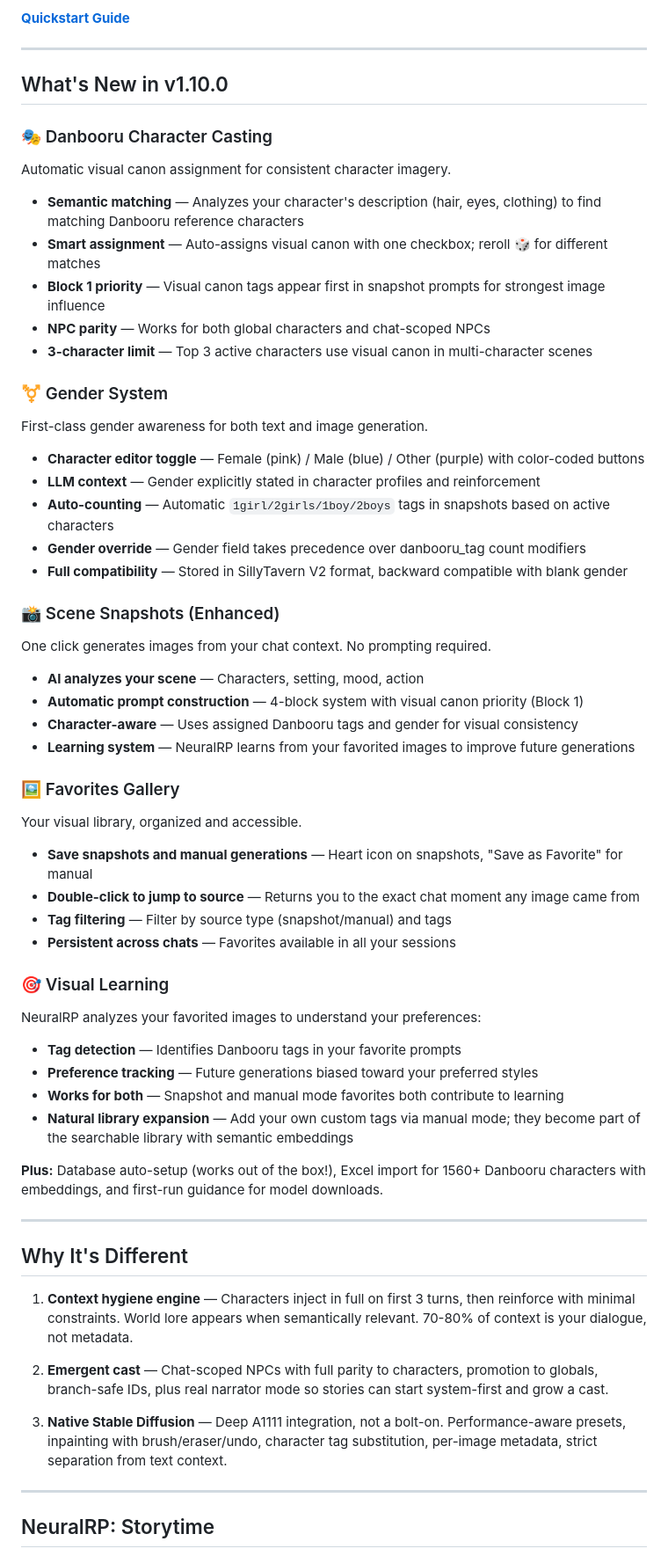
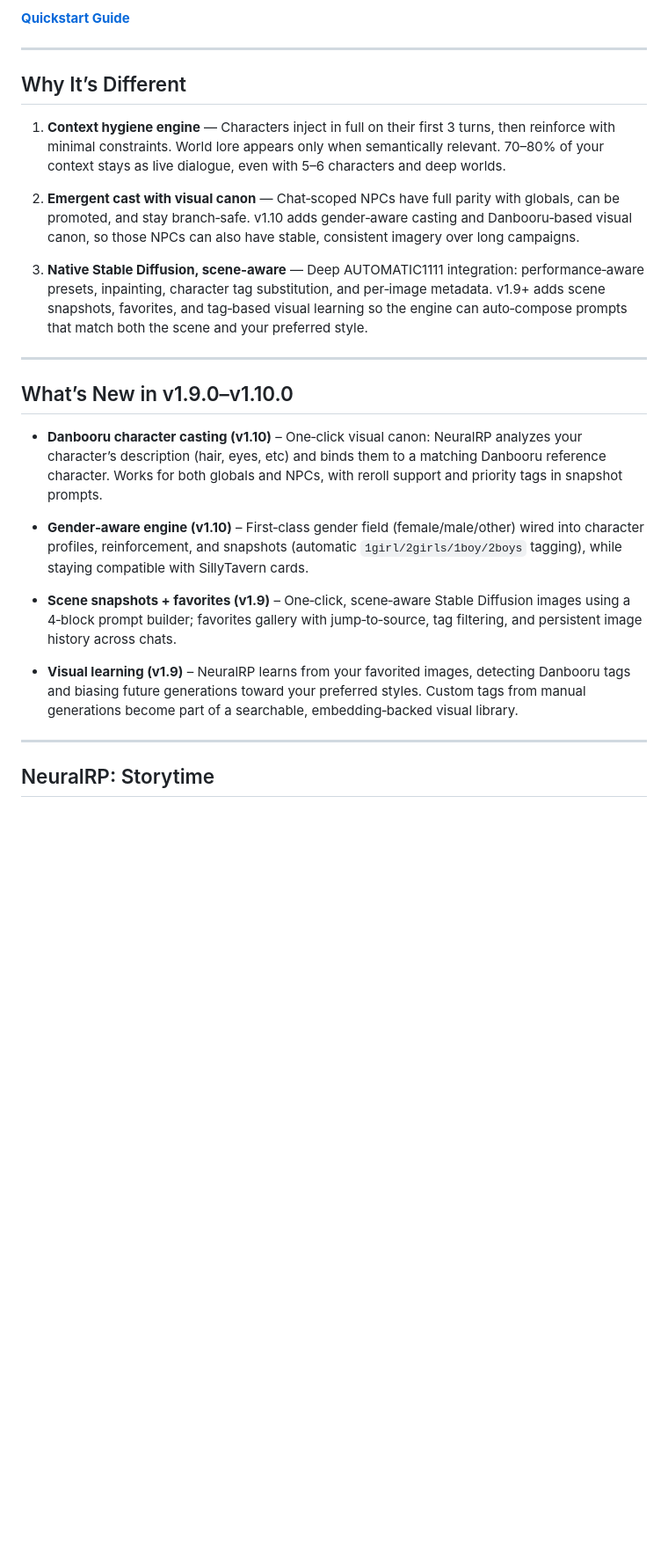
Before and after one commit to neuralrp/neuralrp, a Markdown page: README.md, the part around one of its changes. Shown at 88% size. Drawn GitHub-style; blank space fills up the shorter version.

Commit message:
Update README with streamlined content structure

```diff
--- a/README.md
+++ b/README.md
@@ -14,66 +14,25 @@
 
 ---
 
-## What's New in v1.10.0
+## Why It’s Different
 
-### 🎭 Danbooru Character Casting
+1. **Context hygiene engine** — Characters inject in full on their first 3 turns, then reinforce with minimal constraints. World lore appears only when semantically relevant. 70–80% of your context stays as live dialogue, even with 5–6 characters and deep worlds.
 
-Automatic visual canon assignment for consistent character imagery.
+2. **Emergent cast with visual canon** — Chat‑scoped NPCs have full parity with globals, can be promoted, and stay branch‑safe. v1.10 adds gender‑aware casting and Danbooru‑based visual canon, so those NPCs can also have stable, consistent imagery over long campaigns.
 
-- **Semantic matching** — Analyzes your character's description (hair, eyes, clothing) to find matching Danbooru reference characters
-- **Smart assignment** — Auto-assigns visual canon with one checkbox; reroll 🎲 for different matches
-- **Block 1 priority** — Visual canon tags appear first in snapshot prompts for strongest image influence
-- **NPC parity** — Works for both global characters and chat-scoped NPCs
-- **3-character limit** — Top 3 active characters use visual canon in multi-character scenes
-
-### ⚧️ Gender System
-
-First-class gender awareness for both text and image generation.
-
-- **Character editor toggle** — Female (pink) / Male (blue) / Other (purple) with color-coded buttons
-- **LLM context** — Gender explicitly stated in character profiles and reinforcement
-- **Auto-counting** — Automatic `1girl/2girls/1boy/2boys` tags in snapshots based on active characters
-- **Gender override** — Gender field takes precedence over danbooru_tag count modifiers
-- **Full compatibility** — Stored in SillyTavern V2 format, backward compatible with blank gender
-
-### 📸 Scene Snapshots (Enhanced)
-
-One click generates images from your chat context. No prompting required.
-
-- **AI analyzes your scene** — Characters, setting, mood, action
-- **Automatic prompt construction** — 4-block system with visual canon priority (Block 1)
-- **Character-aware** — Uses assigned Danbooru tags and gender for visual consistency
-- **Learning system** — NeuralRP learns from your favorited images to improve future generations
-
-### 🖼️ Favorites Gallery
-
-Your visual library, organized and accessible.
-
-- **Save snapshots and manual generations** — Heart icon on snapshots, "Save as Favorite" for manual
-- **Double-click to jump to source** — Returns you to the exact chat moment any image came from
-- **Tag filtering** — Filter by source type (snapshot/manual) and tags
-- **Persistent across chats** — Favorites available in all your sessions
-
-### 🎯 Visual Learning
-
-NeuralRP analyzes your favorited images to understand your preferences:
-
-- **Tag detection** — Identifies Danbooru tags in your favorite prompts
-- **Preference tracking** — Future generations biased toward your preferred styles
-- **Works for both** — Snapshot and manual mode favorites both contribute to learning
-- **Natural library expansion** — Add your own custom tags via manual mode; they become part of the searchable library with semantic embeddings
-
-**Plus:** Database auto-setup (works out of the box!), Excel import for 1560+ Danbooru characters with embeddings, and first-run guidance for model downloads.
+3. **Native Stable Diffusion, scene‑aware** — Deep AUTOMATIC1111 integration: performance‑aware presets, inpainting, character tag substitution, and per‑image metadata. v1.9+ adds scene snapshots, favorites, and tag‑based visual learning so the engine can auto‑compose prompts that match both the scene and your preferred style.
 
 ---
 
-## Why It's Different
+## What’s New in v1.9.0–v1.10.0
 
-1. **Context hygiene engine** — Characters inject in full on first 3 turns, then reinforce with minimal constraints. World lore appears when semantically relevant. 70-80% of context is your dialogue, not metadata.
+- **Danbooru character casting (v1.10)** – One‑click visual canon: NeuralRP analyzes your character’s description (hair, eyes, etc) and binds them to a matching Danbooru reference character. Works for both globals and NPCs, with reroll support and priority tags in snapshot prompts.
 
-2. **Emergent cast** — Chat-scoped NPCs with full parity to characters, promotion to globals, branch-safe IDs, plus real narrator mode so stories can start system-first and grow a cast.
+- **Gender‑aware engine (v1.10)** – First‑class gender field (female/male/other) wired into character profiles, reinforcement, and snapshots (automatic `1girl/2girls/1boy/2boys` tagging), while staying compatible with SillyTavern cards.
 
-3. **Native Stable Diffusion** — Deep A1111 integration, not a bolt-on. Performance-aware presets, inpainting with brush/eraser/undo, character tag substitution, per-image metadata, strict separation from text context.
+- **Scene snapshots + favorites (v1.9)** – One‑click, scene‑aware Stable Diffusion images using a 4‑block prompt builder; favorites gallery with jump‑to‑source, tag filtering, and persistent image history across chats.
+
+- **Visual learning (v1.9)** – NeuralRP learns from your favorited images, detecting Danbooru tags and biasing future generations toward your preferred styles. Custom tags from manual generations become part of a searchable, embedding‑backed visual library.
 
 ---
 
```
Also changed, not shown: other parts of README.md (+9 -11 lines).
